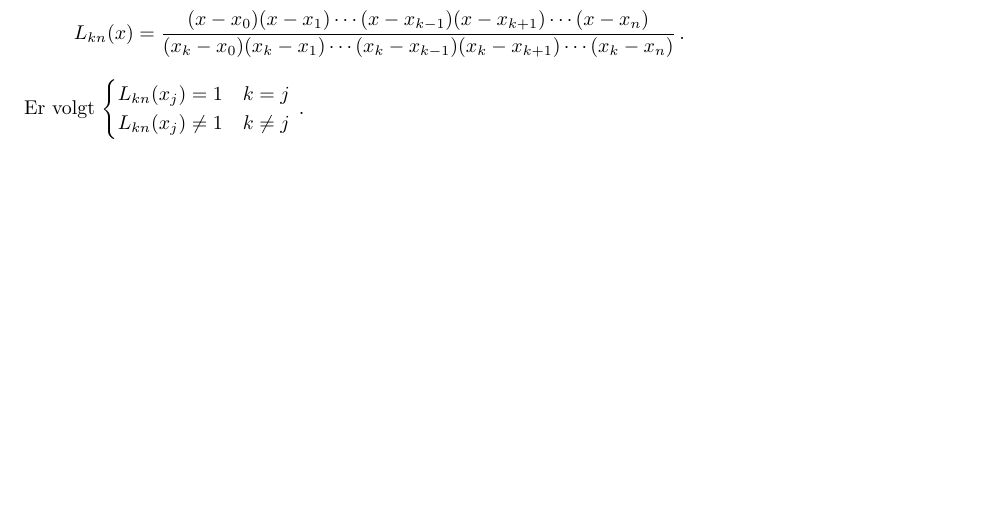
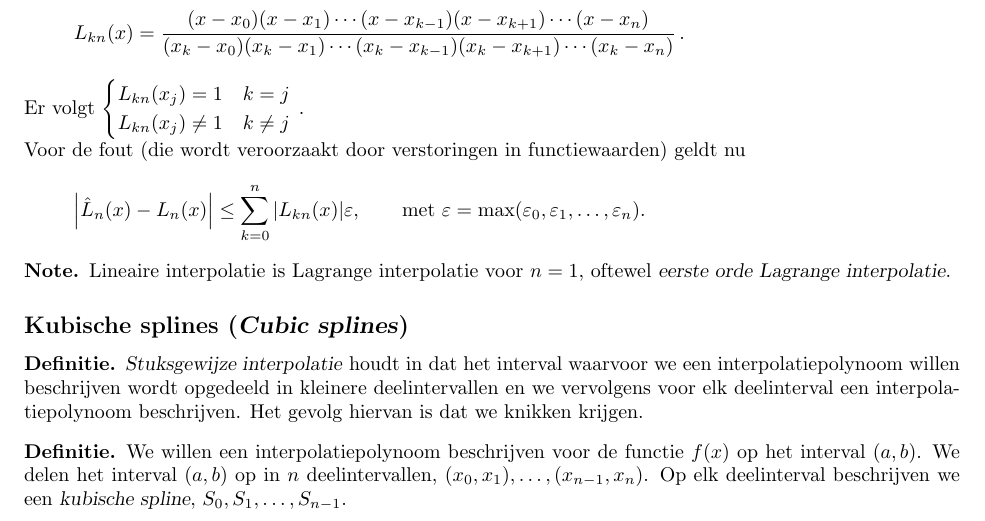
Before and after one commit to PHPirates/2WN20-summary, a LaTeX document (samenvatting.tex): part of page 5 of 6, cut so that both start at the same text, the shorter picture padded with empty space. Compiled offline with pdfLaTeX.

Commit message:
Started cubic splines

```diff
--- a/samenvatting.tex
+++ b/samenvatting.tex
@@ -127,12 +127,32 @@
 				\[
 					L_{kn}(x) = \frac{(x-x_0)(x-x_1)\dotsm(x-x_{k-1})(x-x_{k+1})\dotsm(x-x_n)}{(x_k-x_0)(x_k-x_1)\dotsm(x_k-x_{k-1})(x_k-x_{k+1})\dotsm(x_k-x_n)}\,.
 				\]
-				Er volgt $\begin{cases}
-				L_{kn}(x_j) = 1 & k = j \\
-				L_{kn}(x_j) \neq 1 & k \neq j
+				Er volgt
+				$\begin{cases}
+					L_{kn}(x_j) = 1 & k = j \\
+					L_{kn}(x_j) \neq 1 & k \neq j
 				\end{cases} \ $.
+
+				Voor de fout (die wordt veroorzaakt door verstoringen in functiewaarden) geldt nu
+				\[
+					\abs{\hat{L}_n(x)-L_n(x)} \leq \sum_{k=0}^n \abs{L_{kn}(x)} \epsilon, \qquad \text{met } \epsilon = \max (\epsilon_0, \epsilon_1, \dotsc, \epsilon_n).
+				\]
+			\end{define}
+			\begin{note}
+				Lineaire interpolatie is Lagrange interpolatie voor $n=1$, oftewel \indx{eerste orde Lagrange interpolatie}.
+			\end{note}
+
+		%TODO stuk tussen Lagrange and Cubic splines...
+		\subsection{Kubische splines (\indx{Cubic splines})}
+
+			\begin{define}
+				\indx{Stuksgewijze interpolatie} houdt in dat het interval waarvoor we een interpolatiepolynoom willen beschrijven wordt opgedeeld in kleinere deelintervallen en we vervolgens voor elk deelinterval een interpolatiepolynoom beschrijven. Het gevolg hiervan is dat we knikken krijgen.
 			\end{define}
 
+			\begin{define}
+				%TODO plaatje
+				We willen een interpolatiepolynoom beschrijven voor de functie $f(x)$ op het interval $(a,b)$. We delen het interval $(a,b)$ op in $n$ deelintervallen, $(x_0,x_1), \dotsc, (x_{n-1}, x_n)$. Op elk deelinterval beschrijven we een \indx{kubische spline}, $S_0, S_1, \dotsc, S_{n-1}$.
+			\end{define}
 	\phantomsection
 	\newpage
 	\addcontentsline{toc}{chapter}{Index}
```
